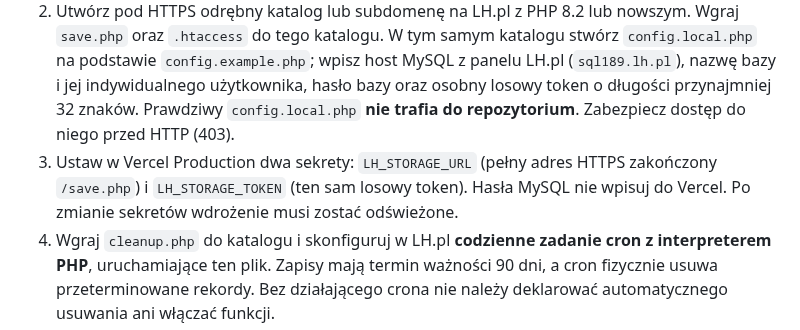
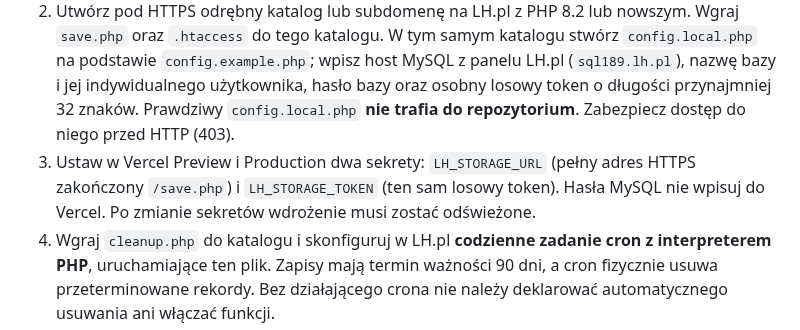
Before and after one commit to Wiesieke/architekt-mentor, a Markdown page: README.md, the part around the change. Drawn GitHub-style.

Commit message:
Document preview storage environment and trigger updated preview deploy

```diff
--- a/README.md
+++ b/README.md
@@ -120,7 +120,7 @@ Baza `serwer428682_architektmentor` jest oddzielna od WordPressa. Vercel **nie
 
 1. W phpMyAdmin wybierz bazę `serwer428682_architektmentor` i uruchom `storage-bridge/schema.sql`. **Sprawdź wybraną bazę przed importem.** Nie uruchamiaj go w bazie WordPressa.
 2. Utwórz pod HTTPS odrębny katalog lub subdomenę na LH.pl z PHP 8.2 lub nowszym. Wgraj `save.php` oraz `.htaccess` do tego katalogu. W tym samym katalogu stwórz `config.local.php` na podstawie `config.example.php`; wpisz host MySQL z panelu LH.pl (`sql189.lh.pl`), nazwę bazy i jej indywidualnego użytkownika, hasło bazy oraz osobny losowy token o długości przynajmniej 32 znaków. Prawdziwy `config.local.php` **nie trafia do repozytorium**. Zabezpiecz dostęp do niego przed HTTP (403).
-3. Ustaw w Vercel Production dwa sekrety: `LH_STORAGE_URL` (pełny adres HTTPS zakończony `/save.php`) i `LH_STORAGE_TOKEN` (ten sam losowy token). Hasła MySQL nie wpisuj do Vercel. Po zmianie sekretów wdrożenie musi zostać odświeżone.
+3. Ustaw w Vercel Preview i Production dwa sekrety: `LH_STORAGE_URL` (pełny adres HTTPS zakończony `/save.php`) i `LH_STORAGE_TOKEN` (ten sam losowy token). Hasła MySQL nie wpisuj do Vercel. Po zmianie sekretów wdrożenie musi zostać odświeżone.
 4. Wgraj `cleanup.php` do katalogu i skonfiguruj w LH.pl **codzienne zadanie cron z interpreterem PHP**, uruchamiające ten plik. Zapisy mają termin ważności 90 dni, a cron fizycznie usuwa przeterminowane rekordy. Bez działającego crona nie należy deklarować automatycznego usuwania ani włączać funkcji.
 5. Przed scaleniem zmian sprawdź, że żądanie bez tokenu zwraca 401, pliki konfiguracyjne nie są dostępne przez WWW, zapis za zgodą pojawia się w obu tabelach, zapis bez zgody nie tworzy rekordu, a po błędzie przechowywania wynik wciąż dociera do użytkownika. Dodaj do informacji o prywatności strony opis celu, zakresu, odbiorców, terminu i sposobu żądania usunięcia. Identyfikator zapisu pokazywany na stronie ułatwia jego odnalezienie do ręcznego usunięcia w phpMyAdmin.
 
```
